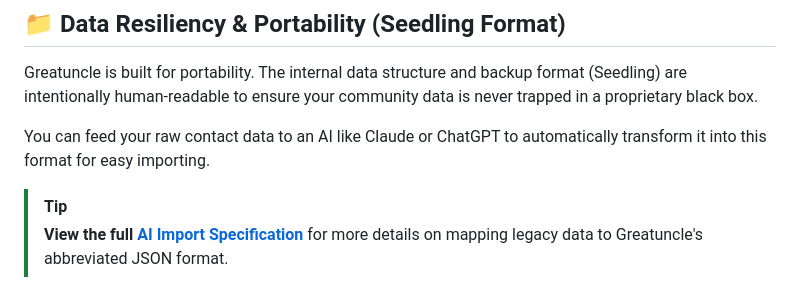
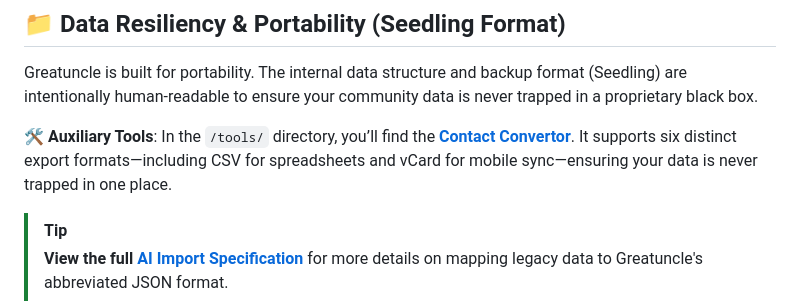
Before and after one commit to raydaly/verdant-gumption-f54368, a Markdown page: README.md, the part around the change. Drawn GitHub-style.

Commit message:
docs: Updated README with Auxiliary Tools section featuring the Contact Convertor.

```diff
--- a/README.md
+++ b/README.md
@@ -45,7 +45,7 @@ By helping you consciously balance these levels, Greatuncle ensures your closest
 
 Greatuncle is built for portability. The internal data structure and backup format (Seedling) are intentionally human-readable to ensure your community data is never trapped in a proprietary black box.
 
-You can feed your raw contact data to an AI like Claude or ChatGPT to automatically transform it into this format for easy importing.
+🛠️ **Auxiliary Tools**: In the `/tools/` directory, you’ll find the [**Contact Convertor**](/tools/contact_convertor.html). It supports six distinct export formats—including CSV for spreadsheets and vCard for mobile sync—ensuring your data is never trapped in one place.
 
 > [!TIP]
 > **View the full [AI Import Specification](import_spec.md)** for more details on mapping legacy data to Greatuncle's abbreviated JSON format.
```
